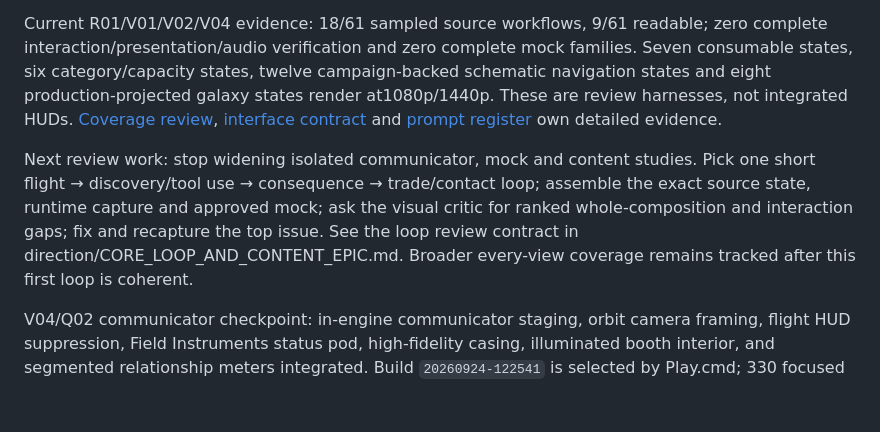
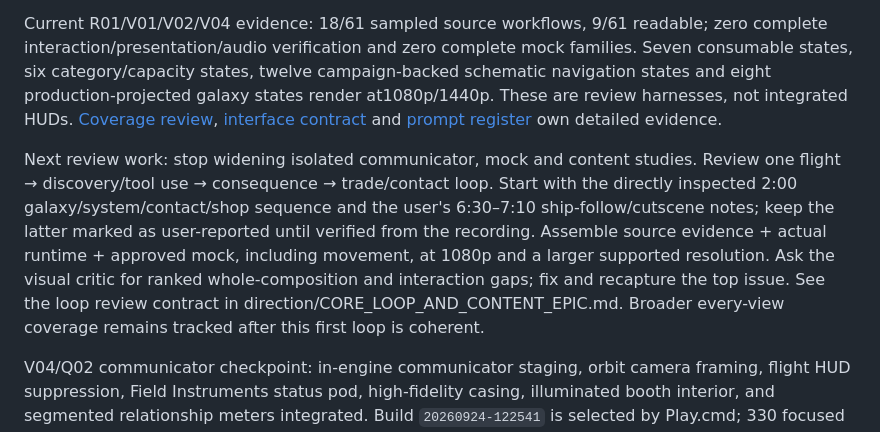
Before and after one commit to gcs2/colonybois, a Markdown page: docs/TASK_BOARD.md, the part around the change. GitHub-like rendering; blank space fills up the shorter version.

```diff
--- a/docs/TASK_BOARD.md
+++ b/docs/TASK_BOARD.md
@@ -11,7 +11,7 @@ Updated 25 September 2026. **This is the only production queue and feature-statu
 
 Current R01/V01/V02/V04 evidence: 18/61 sampled source workflows, 9/61 readable; zero complete interaction/presentation/audio verification and zero complete mock families. Seven consumable states, six category/capacity states, twelve campaign-backed schematic navigation states and eight production-projected galaxy states render at1080p/1440p. These are review harnesses, not integrated HUDs. [Coverage review](reviews/VIEW_MOCK_COVERAGE.md), [interface contract](reviews/SPORE_INTERFACE_CONTRACT.md) and [prompt register](reviews/FIELD_INSTRUMENTS_MOCK_PROMPTS.md) own detailed evidence.
 
-Next review work: stop widening isolated communicator, mock and content studies. Pick one short flight → discovery/tool use → consequence → trade/contact loop; assemble the exact source state, runtime capture and approved mock; ask the visual critic for ranked whole-composition and interaction gaps; fix and recapture the top issue. See the loop review contract in direction/CORE_LOOP_AND_CONTENT_EPIC.md. Broader every-view coverage remains tracked after this first loop is coherent.
+Next review work: stop widening isolated communicator, mock and content studies. Review one flight → discovery/tool use → consequence → trade/contact loop. Start with the directly inspected 2:00 galaxy/system/contact/shop sequence and the user's 6:30–7:10 ship-follow/cutscene notes; keep the latter marked as user-reported until verified from the recording. Assemble source evidence + actual runtime + approved mock, including movement, at 1080p and a larger supported resolution. Ask the visual critic for ranked whole-composition and interaction gaps; fix and recapture the top issue. See the loop review contract in direction/CORE_LOOP_AND_CONTENT_EPIC.md. Broader every-view coverage remains tracked after this first loop is coherent.
 
 V04/Q02 communicator checkpoint: in-engine communicator staging, orbit camera framing, flight HUD suppression, Field Instruments status pod, high-fidelity casing, illuminated booth interior, and segmented relationship meters integrated. Build `20260924-122541` is selected by Play.cmd; 330 focused checks pass; exported-pack flight startup and targeted checks pass. Previous builds and saves remain. This bounded repair does not authorize bypassing the reference/mock gate.
 
```
Also changed, not shown: docs/direction/CORE_LOOP_AND_CONTENT_EPIC.md (+14 -1 lines).
